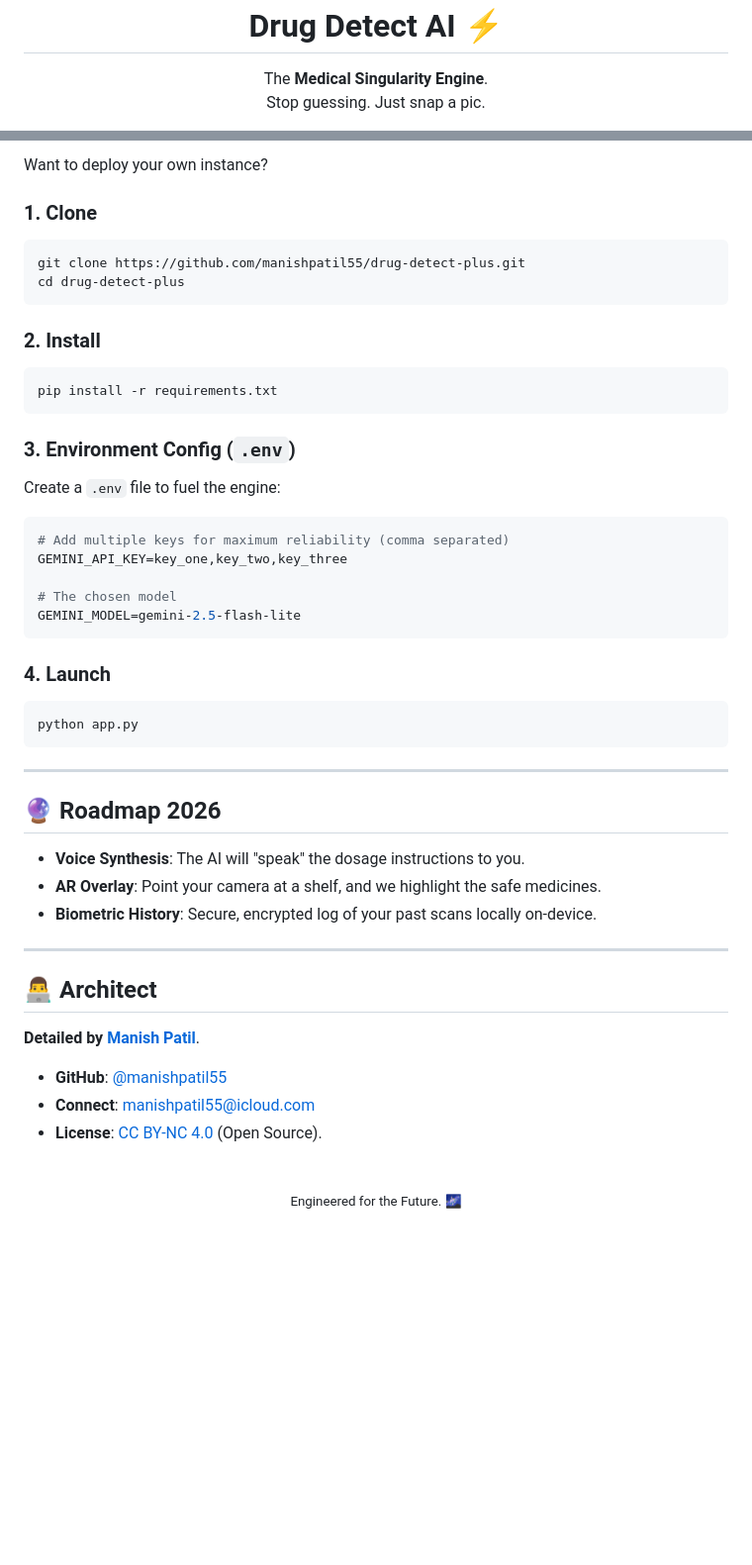
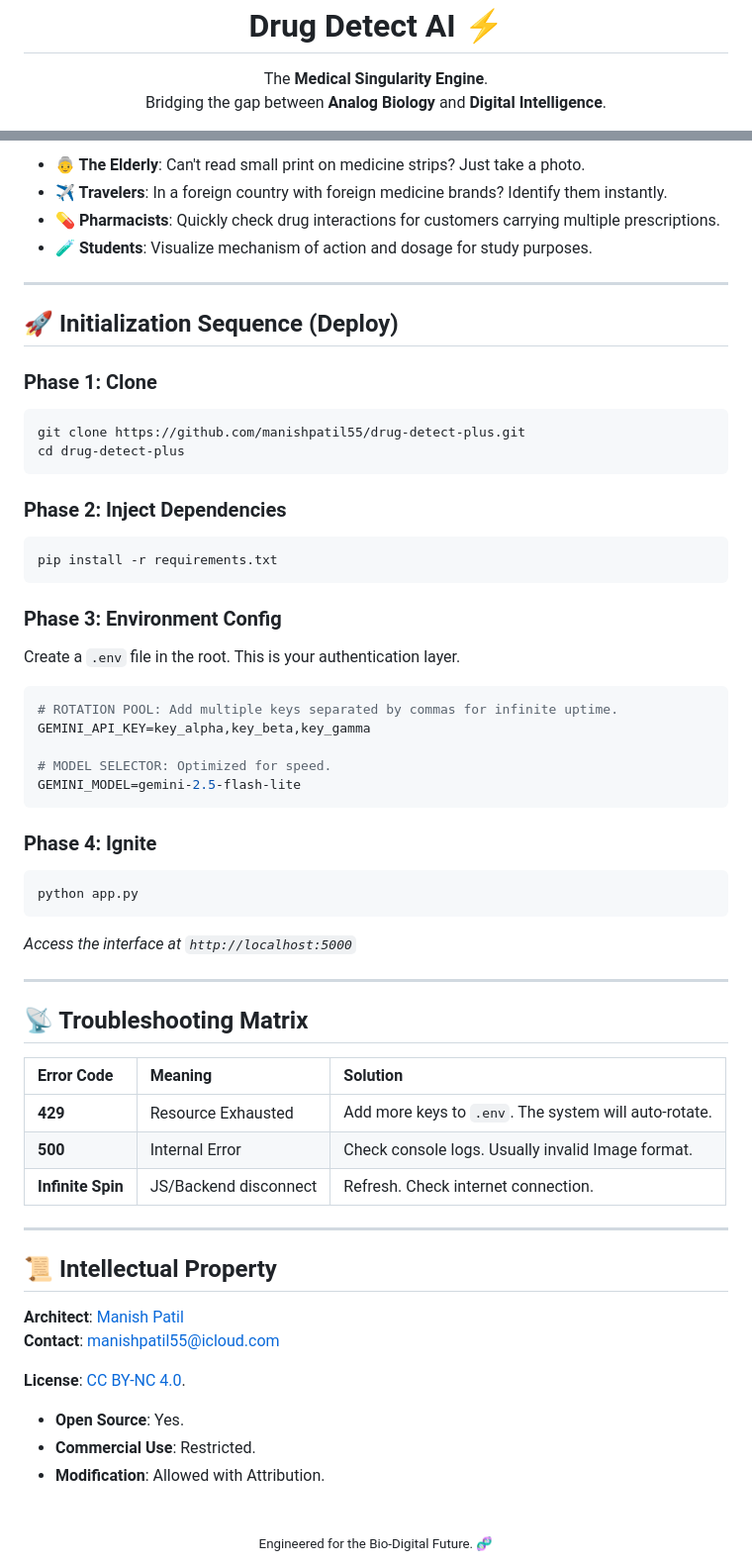
Before and after one commit to manishpatil55/drug-detect-plus, a Markdown page: README.md, 2 parts joined by grey strips. Shown: that part at 99% size. Rendered like a GitHub page; blank space fills up the shorter version.

````diff
--- a/README.md
+++ b/README.md
@@ -15,4 +15,4 @@
     The <strong>Medical Singularity Engine</strong>. <br/>
-    Stop guessing. Just snap a pic.
+    Bridging the gap between <strong>Analog Biology</strong> and <strong>Digital Intelligence</strong>.
   </p>
 
@@ -85,51 +97,63 @@ It uses **Computer Vision** to read the molecular identity of drugs and instant
 
-Want to deploy your own instance?
+*   **👵 The Elderly**: Can't read small print on medicine strips? Just take a photo.
+*   **✈️ Travelers**: In a foreign country with foreign medicine brands? Identify them instantly.
+*   **💊 Pharmacists**: Quickly check drug interactions for customers carrying multiple prescriptions.
+*   **🧪 Students**: Visualize mechanism of action and dosage for study purposes.
 
-### 1. Clone
+---
+
+## 🚀 Initialization Sequence (Deploy)
+
+### Phase 1: Clone
 ```bash
 git clone https://github.com/manishpatil55/drug-detect-plus.git
 cd drug-detect-plus
 ```
 
-### 2. Install
+### Phase 2: Inject Dependencies
 ```bash
 pip install -r requirements.txt
 ```
 
-### 3. Environment Config (`.env`)
-Create a `.env` file to fuel the engine:
+### Phase 3: Environment Config
+Create a `.env` file in the root. This is your authentication layer.
 ```ini
-# Add multiple keys for maximum reliability (comma separated)
-GEMINI_API_KEY=key_one,key_two,key_three
+# ROTATION POOL: Add multiple keys separated by commas for infinite uptime.
+GEMINI_API_KEY=key_alpha,key_beta,key_gamma
 
-# The chosen model
+# MODEL SELECTOR: Optimized for speed.
 GEMINI_MODEL=gemini-2.5-flash-lite
 ```
 
-### 4. Launch
+### Phase 4: Ignite
 ```bash
 python app.py
 ```
+*Access the interface at `http://localhost:5000`*
 
 ---
 
-## 🔮 Roadmap 2026
+## 📡 Troubleshooting Matrix
 
-*   **Voice Synthesis**: The AI will "speak" the dosage instructions to you.
-*   **AR Overlay**: Point your camera at a shelf, and we highlight the safe medicines.
-*   **Biometric History**: Secure, encrypted log of your past scans locally on-device.
+| Error Code | Meaning | Solution |
+| :--- | :--- | :--- |
+| **429** | Resource Exhausted | Add more keys to `.env`. The system will auto-rotate. |
+| **500** | Internal Error | Check console logs. Usually invalid Image format. |
+| **Infinite Spin** | JS/Backend disconnect | Refresh. Check internet connection. |
 
 ---
 
-## 👨‍💻 Architect
+## 📜 Intellectual Property
 
-**Detailed by [Manish Patil](https://github.com/manishpatil55)**.
+**Architect**: [Manish Patil](https://github.com/manishpatil55)
+**Contact**: [manishpatil55@icloud.com](mailto:manishpatil55@icloud.com)
 
-*   **GitHub**: [@manishpatil55](https://github.com/manishpatil55)
-*   **Connect**: [manishpatil55@icloud.com](mailto:manishpatil55@icloud.com)
-*   **License**: [CC BY-NC 4.0](LICENSE) (Open Source).
+**License**: [CC BY-NC 4.0](LICENSE).
+*   **Open Source**: Yes.
+*   **Commercial Use**: Restricted.
+*   **Modification**: Allowed with Attribution.
 
 <br />
 <div align="center">
-  <sub>Engineered for the Future. 🌌</sub>
+  <sub>Engineered for the Bio-Digital Future. 🧬</sub>
 </div>
````
Also changed, not shown: other parts of README.md (+55 -43 lines).
